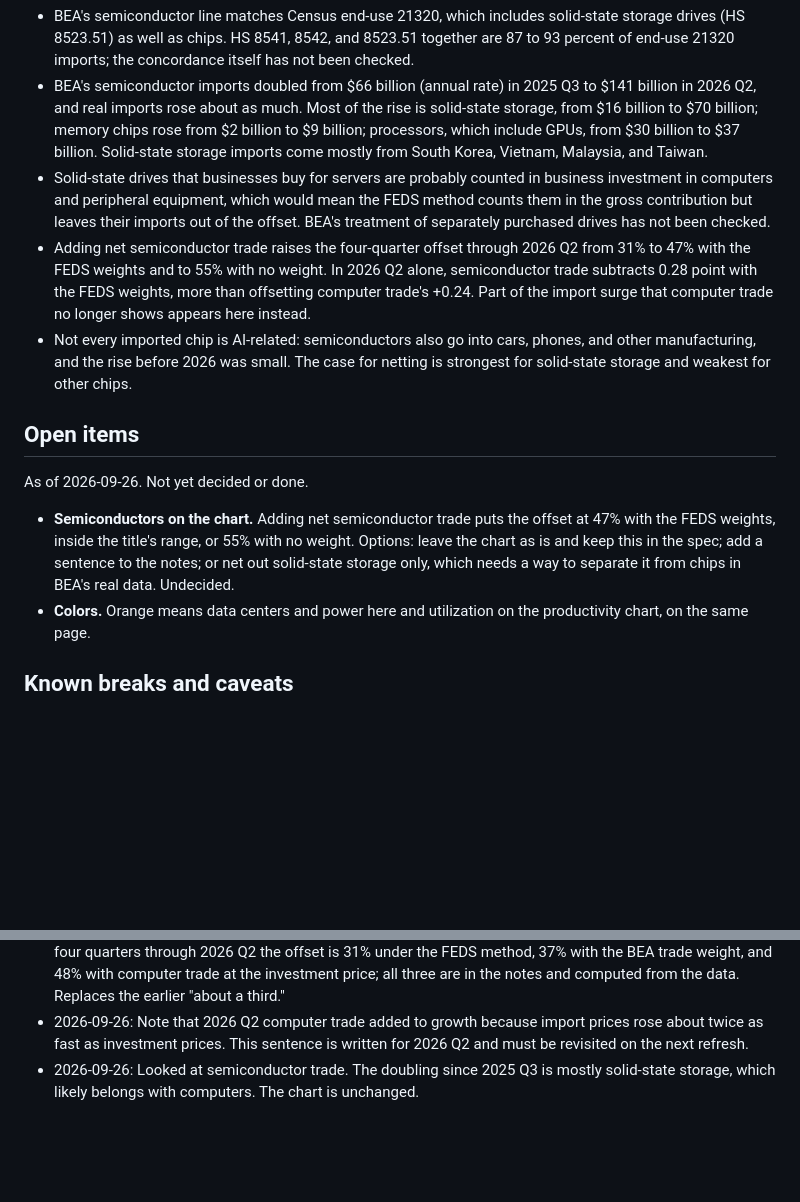
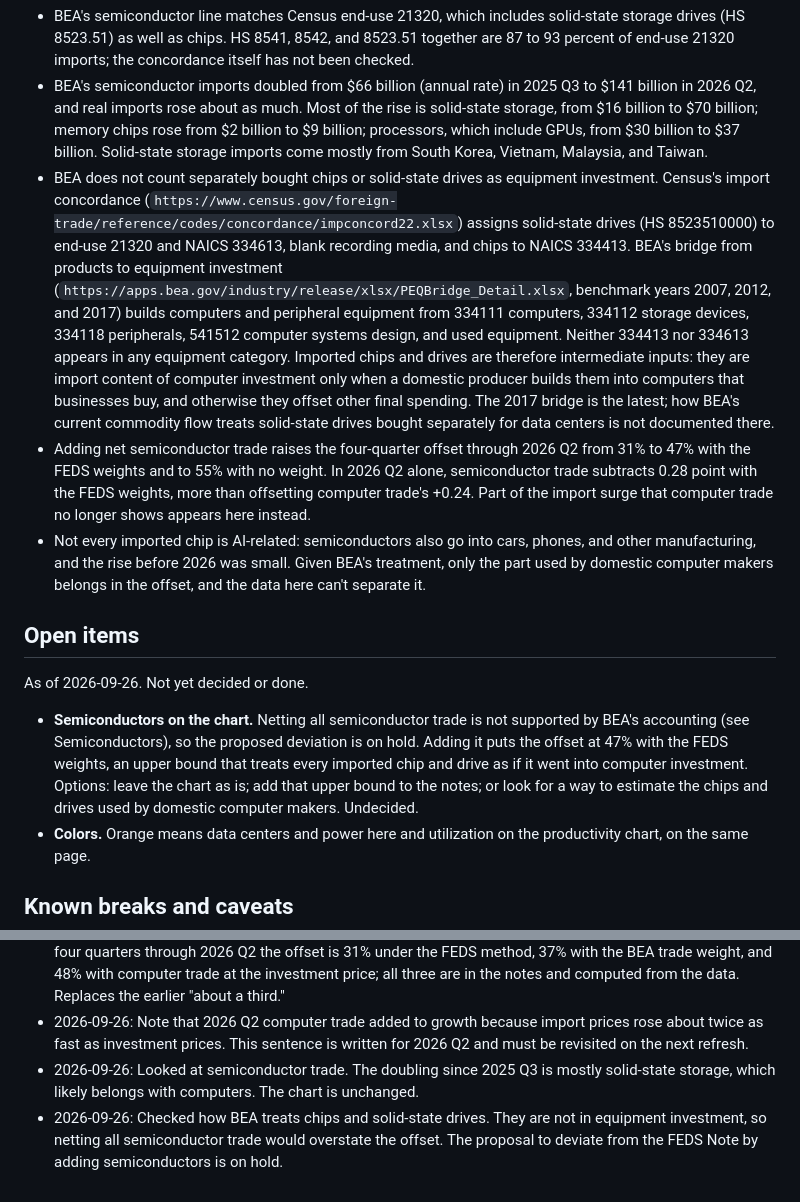
Before and after one commit to nbaulch/econ-charts, a Markdown page: charts/ai-investment-gdp/spec.md, 2 parts joined by grey strips. Drawn GitHub-style; blank space fills up the shorter version.

Commit message:
Record that BEA leaves chips and solid-state drives out of equipment investment
BEA's bridge from products to equipment investment builds computers and
peripheral equipment from computers, storage devices, peripherals, and
systems design. Census assigns solid-state drives to recording media and
chips to semiconductors, and neither is in any equipment category, so
netting all semiconductor trade would overstate the offset.

Co-Authored-By: Claude Opus 5.5 <noreply@anthropic.com>
Claude-Session: https://claude.ai/code/session_01C4kQtTHdakDNHHerQuEFwM

```diff
--- a/charts/ai-investment-gdp/spec.md
+++ b/charts/ai-investment-gdp/spec.md
@@ -134,15 +134,15 @@ Findings, annualized quarterly price growth:
 
 - BEA's semiconductor line matches Census end-use 21320, which includes solid-state storage drives (HS 8523.51) as well as chips. HS 8541, 8542, and 8523.51 together are 87 to 93 percent of end-use 21320 imports; the concordance itself has not been checked.
 - BEA's semiconductor imports doubled from $66 billion (annual rate) in 2025 Q3 to $141 billion in 2026 Q2, and real imports rose about as much. Most of the rise is solid-state storage, from $16 billion to $70 billion; memory chips rose from $2 billion to $9 billion; processors, which include GPUs, from $30 billion to $37 billion. Solid-state storage imports come mostly from South Korea, Vietnam, Malaysia, and Taiwan.
-- Solid-state drives that businesses buy for servers are probably counted in business investment in computers and peripheral equipment, which would mean the FEDS method counts them in the gross contribution but leaves their imports out of the offset. BEA's treatment of separately purchased drives has not been checked.
+- BEA does not count separately bought chips or solid-state drives as equipment investment. Census's import concordance (`https://www.census.gov/foreign-trade/reference/codes/concordance/impconcord22.xlsx`) assigns solid-state drives (HS 8523510000) to end-use 21320 and NAICS 334613, blank recording media, and chips to NAICS 334413. BEA's bridge from products to equipment investment (`https://apps.bea.gov/industry/release/xlsx/PEQBridge_Detail.xlsx`, benchmark years 2007, 2012, and 2017) builds computers and peripheral equipment from 334111 computers, 334112 storage devices, 334118 peripherals, 541512 computer systems design, and used equipment. Neither 334413 nor 334613 appears in any equipment category. Imported chips and drives are therefore intermediate inputs: they are import content of computer investment only when a domestic producer builds them into computers that businesses buy, and otherwise they offset other final spending. The 2017 bridge is the latest; how BEA's current commodity flow treats solid-state drives bought separately for data centers is not documented there.
 - Adding net semiconductor trade raises the four-quarter offset through 2026 Q2 from 31% to 47% with the FEDS weights and to 55% with no weight. In 2026 Q2 alone, semiconductor trade subtracts 0.28 point with the FEDS weights, more than offsetting computer trade's +0.24. Part of the import surge that computer trade no longer shows appears here instead.
-- Not every imported chip is AI-related: semiconductors also go into cars, phones, and other manufacturing, and the rise before 2026 was small. The case for netting is strongest for solid-state storage and weakest for other chips.
+- Not every imported chip is AI-related: semiconductors also go into cars, phones, and other manufacturing, and the rise before 2026 was small. Given BEA's treatment, only the part used by domestic computer makers belongs in the offset, and the data here can't separate it.
 
 ## Open items
 
 As of 2026-09-26. Not yet decided or done.
 
-- **Semiconductors on the chart.** Adding net semiconductor trade puts the offset at 47% with the FEDS weights, inside the title's range, or 55% with no weight. Options: leave the chart as is and keep this in the spec; add a sentence to the notes; or net out solid-state storage only, which needs a way to separate it from chips in BEA's real data. Undecided.
+- **Semiconductors on the chart.** Netting all semiconductor trade is not supported by BEA's accounting (see Semiconductors), so the proposed deviation is on hold. Adding it puts the offset at 47% with the FEDS weights, an upper bound that treats every imported chip and drive as if it went into computer investment. Options: leave the chart as is; add that upper bound to the notes; or look for a way to estimate the chips and drives used by domestic computer makers. Undecided.
 - **Colors.** Orange means data centers and power here and utilization on the productivity chart, on the same page.
 
 ## Known breaks and caveats
@@ -163,3 +163,4 @@ As of 2026-09-26. Not yet decided or done.
 - 2026-09-26: Title: "Computer imports offset a third to a half of the AI buildout's boost to growth." Over the four quarters through 2026 Q2 the offset is 31% under the FEDS method, 37% with the BEA trade weight, and 48% with computer trade at the investment price; all three are in the notes and computed from the data. Replaces the earlier "about a third."
 - 2026-09-26: Note that 2026 Q2 computer trade added to growth because import prices rose about twice as fast as investment prices. This sentence is written for 2026 Q2 and must be revisited on the next refresh.
 - 2026-09-26: Looked at semiconductor trade. The doubling since 2025 Q3 is mostly solid-state storage, which likely belongs with computers. The chart is unchanged.
+- 2026-09-26: Checked how BEA treats chips and solid-state drives. They are not in equipment investment, so netting all semiconductor trade would overstate the offset. The proposal to deviate from the FEDS Note by adding semiconductors is on hold.
```
